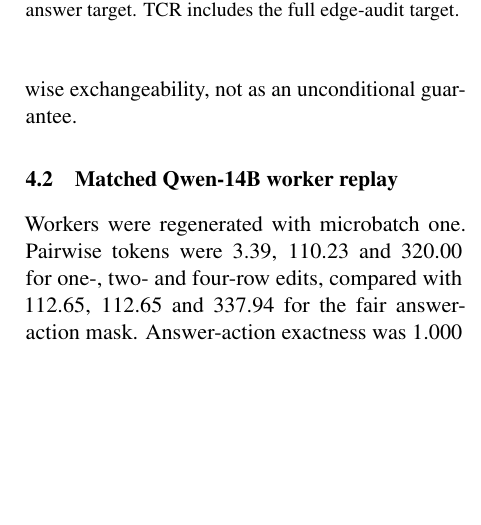
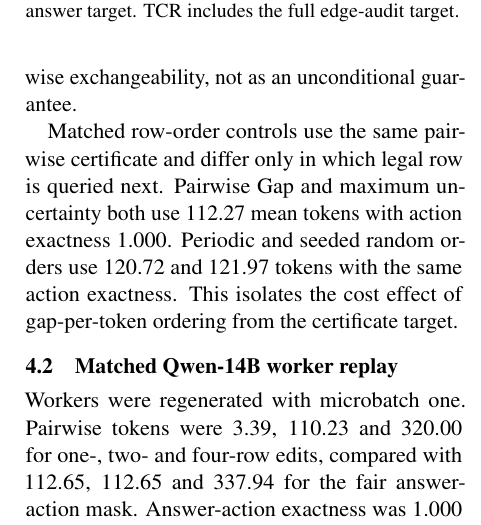
Before and after one commit to fallenplum/MAB2, a LaTeX paper (paper/mechanism_study_v3/main.tex): part of one column of page 3 of 5, cut so that both start at the same text, the shorter picture padded with empty space. Compiled offline with pdfLaTeX.

Commit message:
Report matched row-order control costs

```diff
--- a/paper/mechanism_study_v3/main.tex
+++ b/paper/mechanism_study_v3/main.tex
@@ -60,6 +60,12 @@ All quantiles and risk thresholds are selected on development questions. The hel
 The Pairwise Gap Certificate uses a development residue to select its drift quantile and evaluates the held-out residue once. Across 27 deduplicated panels spanning Qwen-0.5B, Qwen-14B and Llama-3, QASC, SciQ and CommonsenseQA, and one-, two- and four-row edits, answer-action exactness is 1.000 on every panel. A pooled selection chooses $q=.9$ from the selection residues of all panels and gives 124.74 mean logical relay tokens versus 178.34 for the fair descendant-mask baseline, a weighted reduction of 30.0\%. Per-cell selection is retained as a diagnostic and reaches 112.27 tokens, a 37.1\% weighted reduction. The fair baseline refreshes every graph-descendant row and targets the same answer action, which isolates the pairwise certificate from the graph mask.
 
 The split-conformal variant fixes $\alpha=.1$ before scoring. It uses rowwise Bonferroni order statistics and reaches answer-action exactness 1.000 with 133.93 mean tokens. The observed marginal row-radius coverage is 0.981 and all-row coverage is 0.966. These diagnostics are interpreted under row-wise exchangeability, not as an unconditional guarantee.
+
+Matched row-order controls use the same pairwise certificate and differ only in
+which legal row is queried next. Pairwise Gap and maximum uncertainty both use
+112.27 mean tokens with action exactness 1.000. Periodic and seeded random
+orders use 120.72 and 121.97 tokens with the same action exactness. This
+isolates the cost effect of gap-per-token ordering from the certificate target.
 
 \begin{table}[t]
 \centering\small
```
